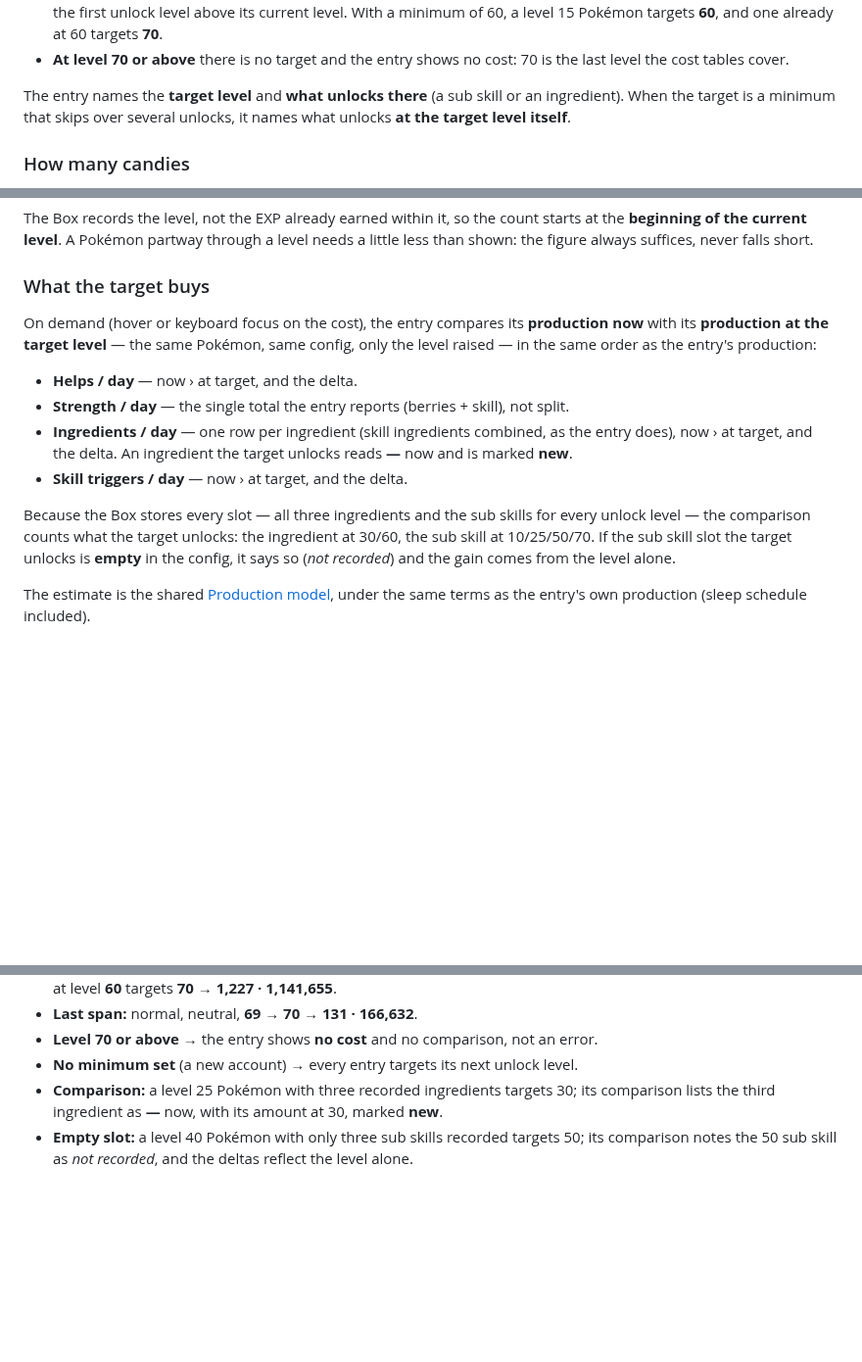
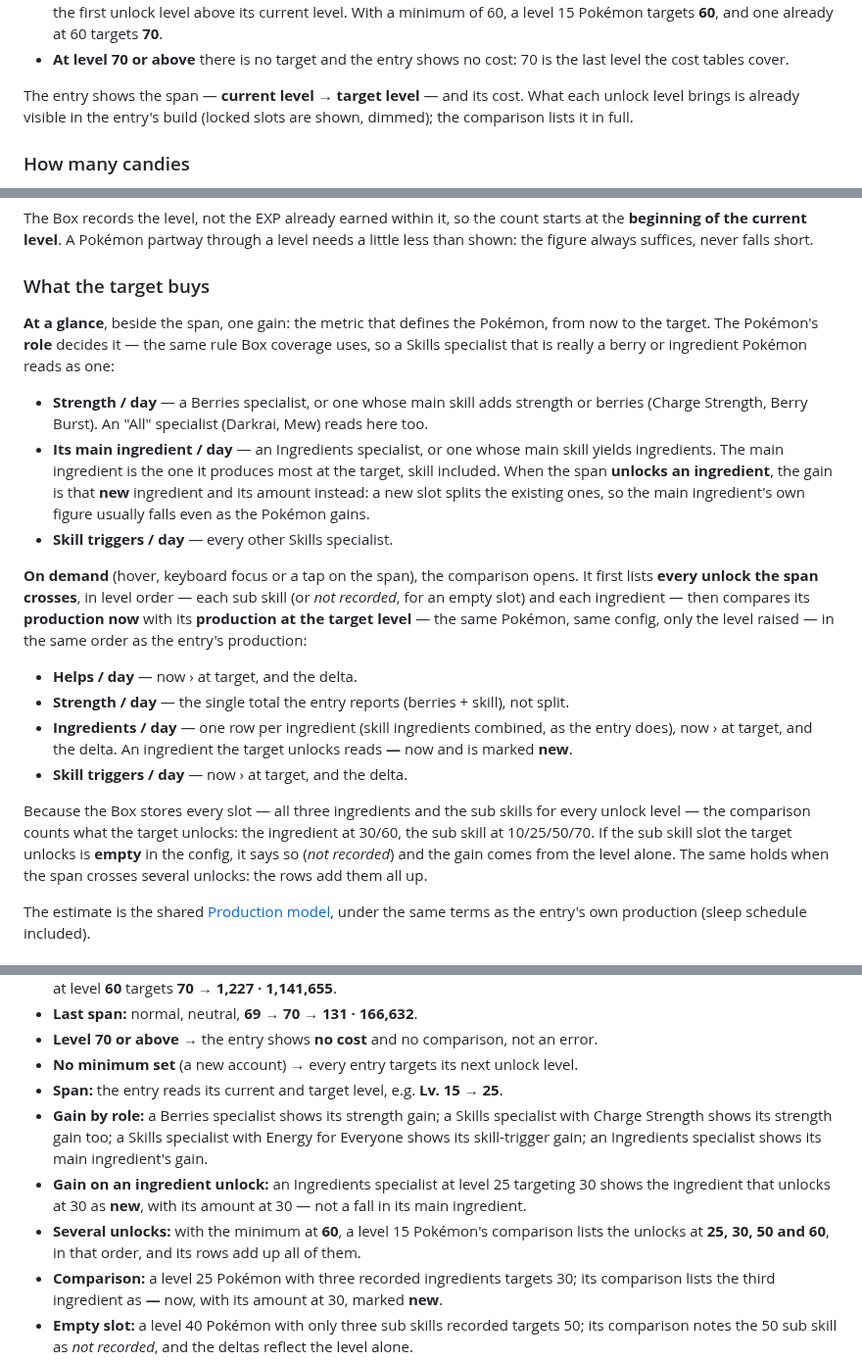
Before and after one commit to jpurplefox/sleepmon, a Markdown page: docs/prd/0021-level-up-cost.md, 3 parts joined by grey strips. Shown at 98% size. Drawn GitHub-style; blank space fills up the shorter version.

Commit message:
docs(prd): level-up cost shows the span, a role-based gain, and every unlock
The Box entry reads current -> target level and the gain in the metric that
defines the Pokemon (strength, main ingredient or a new one it unlocks, or
skill triggers), using Box coverage's role rule. The comparison lists every
unlock the span crosses. Refs #132.

Co-Authored-By: Claude Opus 5.5 <noreply@anthropic.com>
Claude-Session: https://claude.ai/code/session_0124aeHmmnQKnYirq3FTzRAk

```diff
--- a/docs/prd/0021-level-up-cost.md
+++ b/docs/prd/0021-level-up-cost.md
@@ -44,9 +45,9 @@ The **unlock levels** are **10, 25, 30, 50, 60 and 70**: a sub skill unlocks at
 - **At level 70 or above** there is no target and the entry shows no cost: 70 is the
   last level the cost tables cover.
 
-The entry names the **target level** and **what unlocks there** (a sub skill or an
-ingredient). When the target is a minimum that skips over several unlocks, it names
-what unlocks **at the target level itself**.
+The entry shows the span — **current level → target level** — and its cost. What each
+unlock level brings is already visible in the entry's build (locked slots are shown,
+dimmed); the comparison lists it in full.
 
 ### How many candies
 
@@ -95,9 +96,24 @@ little less than shown: the figure always suffices, never falls short.
 
 ### What the target buys
 
-On demand (hover or keyboard focus on the cost), the entry compares its **production
-now** with its **production at the target level** — the same Pokémon, same config, only
-the level raised — in the same order as the entry's production:
+**At a glance**, beside the span, one gain: the metric that defines the Pokémon, from now
+to the target. The Pokémon's **role** decides it — the same rule Box coverage uses, so a
+Skills specialist that is really a berry or ingredient Pokémon reads as one:
+
+- **Strength / day** — a Berries specialist, or one whose main skill adds strength or
+  berries (Charge Strength, Berry Burst). An "All" specialist (Darkrai, Mew) reads here too.
+- **Its main ingredient / day** — an Ingredients specialist, or one whose main skill yields
+  ingredients. The main ingredient is the one it produces most at the target, skill
+  included. When the span **unlocks an ingredient**, the gain is that **new** ingredient
+  and its amount instead: a new slot splits the existing ones, so the main ingredient's own
+  figure usually falls even as the Pokémon gains.
+- **Skill triggers / day** — every other Skills specialist.
+
+**On demand** (hover, keyboard focus or a tap on the span), the comparison opens. It first
+lists **every unlock the span crosses**, in level order — each sub skill (or *not recorded*,
+for an empty slot) and each ingredient — then compares its **production now** with its
+**production at the target level** — the same Pokémon, same config, only the level
+raised — in the same order as the entry's production:
 
 - **Helps / day** — now › at target, and the delta.
 - **Strength / day** — the single total the entry reports (berries + skill), not split.
@@ -110,6 +126,7 @@ Because the Box stores every slot — all three ingredients and the sub skills f
 unlock level — the comparison counts what the target unlocks: the ingredient at 30/60,
 the sub skill at 10/25/50/70. If the sub skill slot the target unlocks is **empty** in
 the config, it says so (*not recorded*) and the gain comes from the level alone.
+The same holds when the span crosses several unlocks: the rows add them all up.
 
 The estimate is the shared [Production model](0008-production-model.md), under the same
 terms as the entry's own production (sleep schedule included).
@@ -141,6 +158,15 @@ All costs below are for species candies, with no boost.
 - **Last span:** normal, neutral, **69 → 70** → **131 · 166,632**.
 - **Level 70 or above** → the entry shows **no cost** and no comparison, not an error.
 - **No minimum set** (a new account) → every entry targets its next unlock level.
+- **Span:** the entry reads its current and target level, e.g. **Lv. 15 → 25**.
+- **Gain by role:** a Berries specialist shows its strength gain; a Skills specialist with
+  Charge Strength shows its strength gain too; a Skills specialist with Energy for Everyone
+  shows its skill-trigger gain; an Ingredients specialist shows its main ingredient's gain.
+- **Gain on an ingredient unlock:** an Ingredients specialist at level 25 targeting 30 shows
+  the ingredient that unlocks at 30 as **new**, with its amount at 30 — not a fall in its
+  main ingredient.
+- **Several unlocks:** with the minimum at **60**, a level 15 Pokémon's comparison lists the
+  unlocks at **25, 30, 50 and 60**, in that order, and its rows add up all of them.
 - **Comparison:** a level 25 Pokémon with three recorded ingredients targets 30; its
   comparison lists the third ingredient as **—** now, with its amount at 30, marked
   **new**.
```
Also changed, not shown: other parts of docs/prd/0021-level-up-cost.md (+3 -2 lines), docs/prd/0001-box.md (+4 -2 lines).
